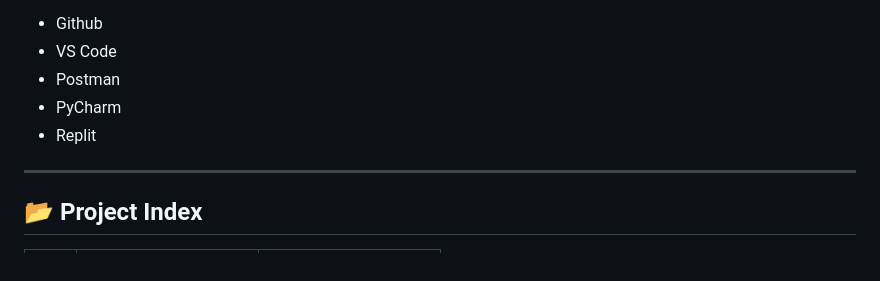
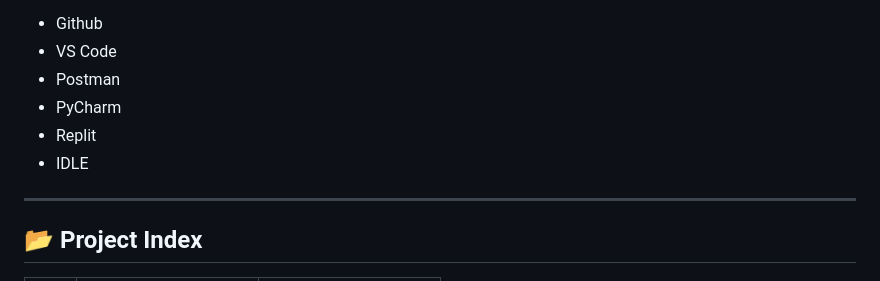
Before and after one commit to aryan-p5tel/Coding-Projects, a Markdown page: README.md, the part around the change. GitHub-like rendering.

Commit message:
skills update

```diff
--- a/README.md
+++ b/README.md
@@ -12,6 +12,7 @@ Hope to go into an IT related job and developing skills on:
 - Postman
 - PyCharm
 - Replit
+- IDLE
 
 ---
 
```
